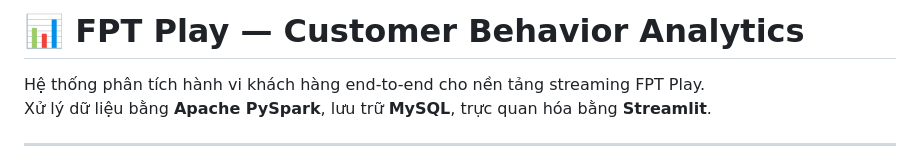
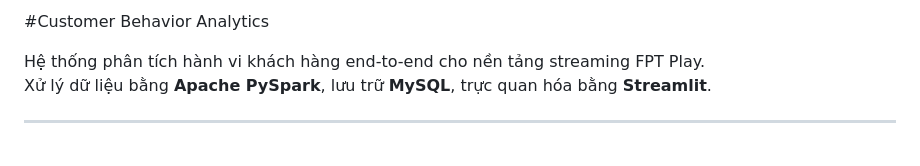
Before and after one commit to damduc2004/BigData_Customer360, a Markdown page: README.md, the part around the change. GitHub-like rendering.

```diff
--- a/README.md
+++ b/README.md
@@ -1,4 +1,4 @@
-# 📊 FPT Play — Customer Behavior Analytics
+#Customer Behavior Analytics
 
 Hệ thống phân tích hành vi khách hàng end-to-end cho nền tảng streaming FPT Play.
 Xử lý dữ liệu bằng **Apache PySpark**, lưu trữ **MySQL**, trực quan hóa bằng **Streamlit**.
```
